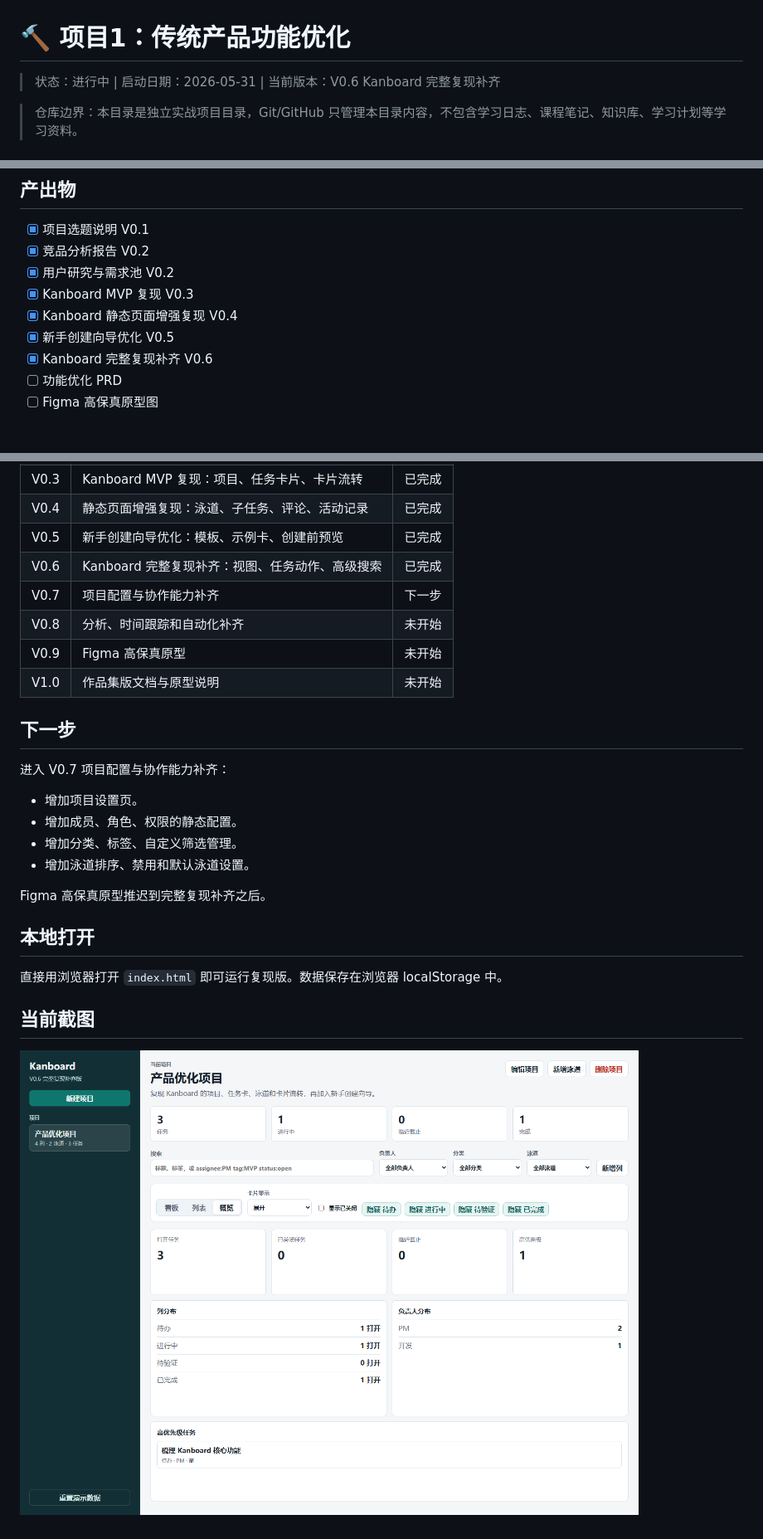
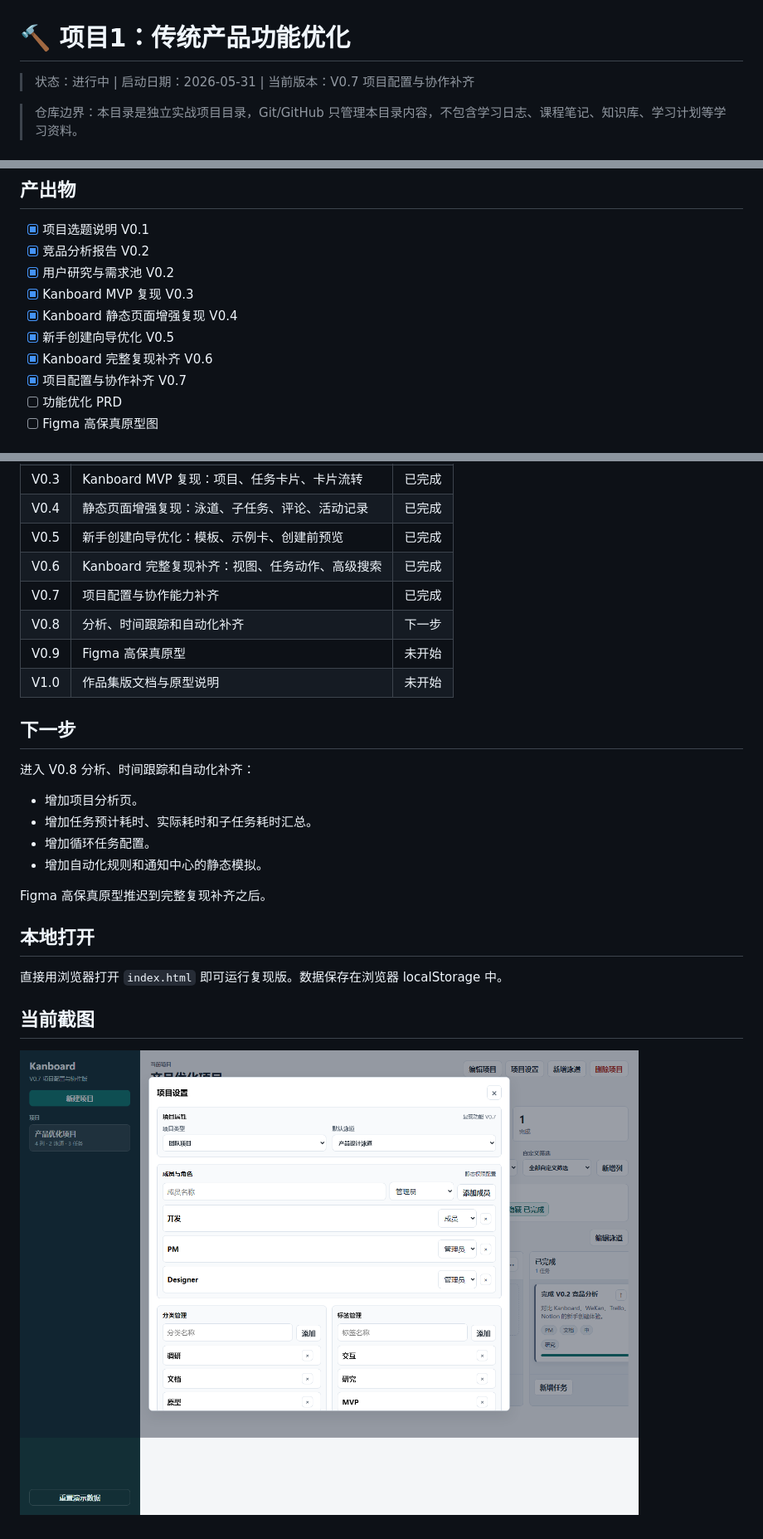
Before and after one commit to tangtongqing/kanboard-onboarding-optimization, a Markdown page: README.md, 3 parts joined by grey strips. Shown at 83% size. Rendered like a GitHub page; pictures changed too: 设计图/kanboard-v0.7-project-settings.png (added).

Commit message:
feat: add project settings and collaboration controls

```diff
--- a/README.md
+++ b/README.md
@@ -1,6 +1,6 @@
 # 🔨 项目1：传统产品功能优化
 
-> 状态：进行中 | 启动日期：2026-05-31 | 当前版本：V0.6 Kanboard 完整复现补齐
+> 状态：进行中 | 启动日期：2026-05-31 | 当前版本：V0.7 项目配置与协作补齐
 
 > 仓库边界：本目录是独立实战项目目录，Git/GitHub 只管理本目录内容，不包含学习日志、课程笔记、知识库、学习计划等学习资料。
 
@@ -37,6 +37,7 @@
 - [x] Kanboard 静态页面增强复现 V0.4
 - [x] 新手创建向导优化 V0.5
 - [x] Kanboard 完整复现补齐 V0.6
+- [x] 项目配置与协作补齐 V0.7
 - [ ] 功能优化 PRD
 - [ ] Figma 高保真原型图
 
@@ -70,18 +73,18 @@
 | V0.4 | 静态页面增强复现：泳道、子任务、评论、活动记录 | 已完成 |
 | V0.5 | 新手创建向导优化：模板、示例卡、创建前预览 | 已完成 |
 | V0.6 | Kanboard 完整复现补齐：视图、任务动作、高级搜索 | 已完成 |
-| V0.7 | 项目配置与协作能力补齐 | 下一步 |
-| V0.8 | 分析、时间跟踪和自动化补齐 | 未开始 |
+| V0.7 | 项目配置与协作能力补齐 | 已完成 |
+| V0.8 | 分析、时间跟踪和自动化补齐 | 下一步 |
 | V0.9 | Figma 高保真原型 | 未开始 |
 | V1.0 | 作品集版文档与原型说明 | 未开始 |
 
 ## 下一步
 
-进入 V0.7 项目配置与协作能力补齐：
-- 增加项目设置页。
-- 增加成员、角色、权限的静态配置。
-- 增加分类、标签、自定义筛选管理。
-- 增加泳道排序、禁用和默认泳道设置。
+进入 V0.8 分析、时间跟踪和自动化补齐：
+- 增加项目分析页。
+- 增加任务预计耗时、实际耗时和子任务耗时汇总。
+- 增加循环任务配置。
+- 增加自动化规则和通知中心的静态模拟。
 
 Figma 高保真原型推迟到完整复现补齐之后。
 
@@ -91,4 +94,4 @@ Figma 高保真原型推迟到完整复现补齐之后。
 
 ## 当前截图
 
-![Kanboard 完整复现补齐 V0.6](设计图/kanboard-v0.6-fuller-reproduction.png)
+![Kanboard 项目配置与协作 V0.7](设计图/kanboard-v0.7-project-settings.png)
```
Also changed, not shown: other parts of README.md (+2 -0 lines), Kanboard完整复现差距清单-V0.6.md (+8 -8 lines), 版本记录.md (+35 -0 lines), 项目配置与协作补齐说明-V0.7.md (added, +55 -0 lines), 3 other files.
